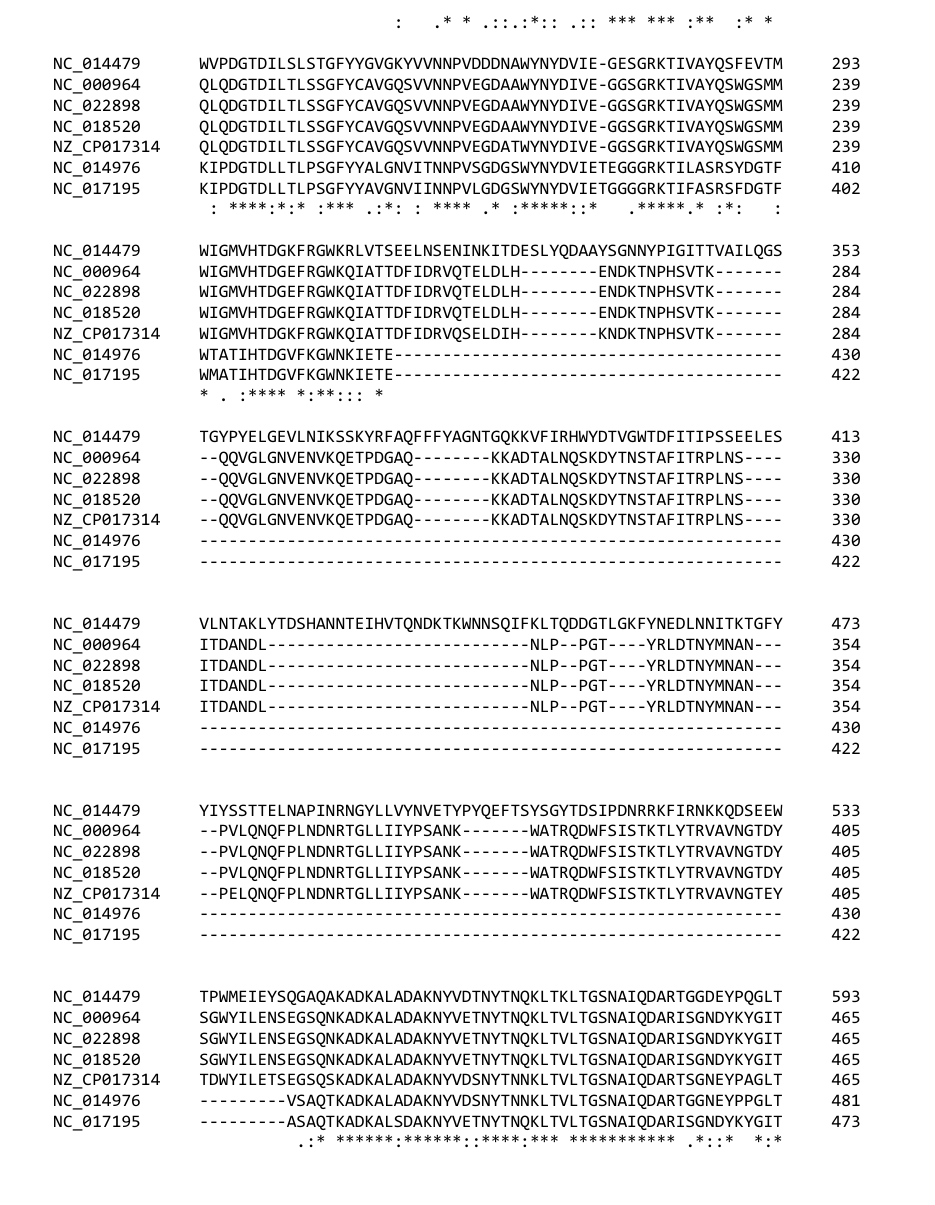
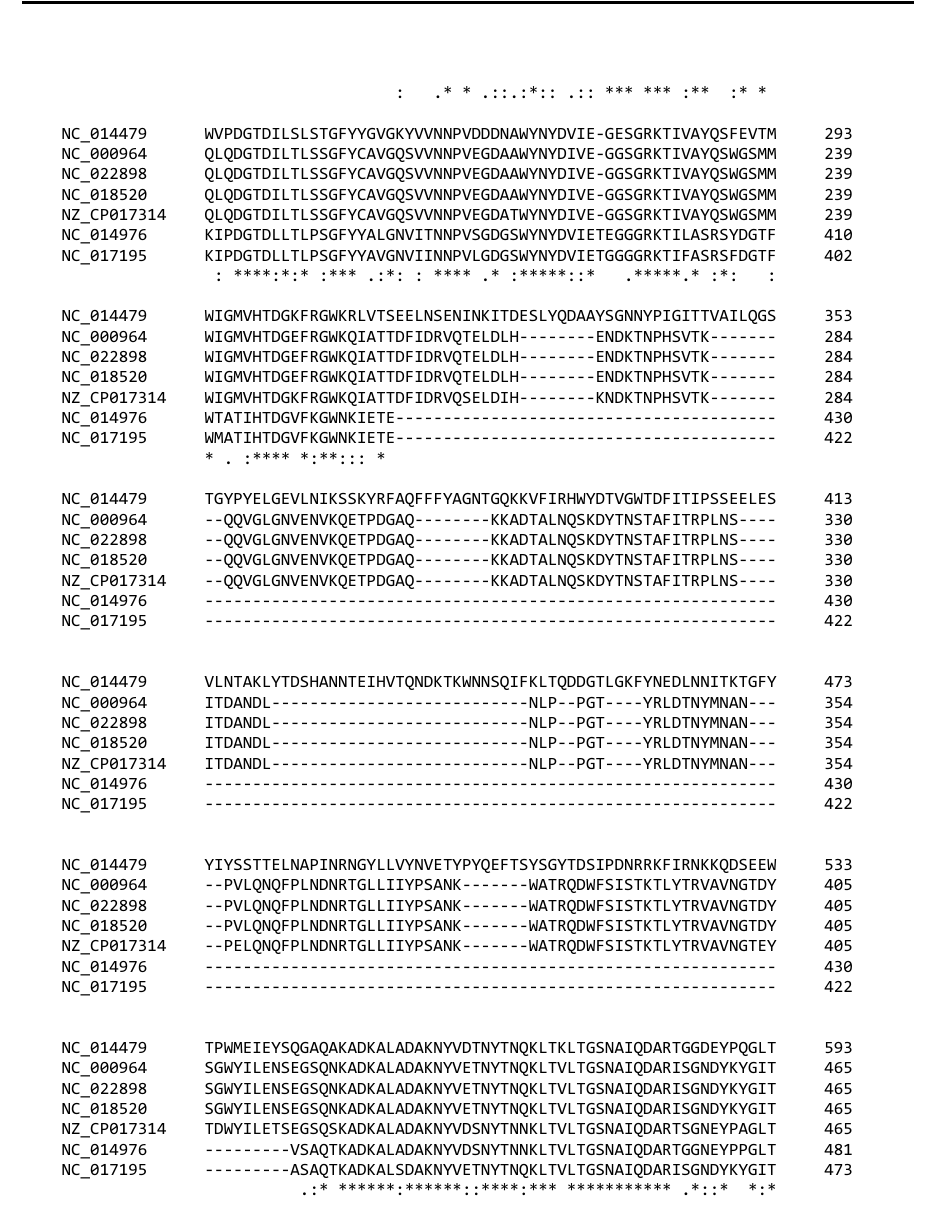
Before and after one commit to dlato/Location_of_Substitutions_and_Bacterial_Arrangements, a LaTeX document (Supplementary_Material/Revisions1_Supplementary_file_Lato_Golding_Location_of_Substitutions.tex): part of page 22 of 33, cut so that both start at the same text, the shorter picture padded with empty space. Compiled offline with pdfLaTeX.

Commit message:
included pg numbers/header on clustal pages

```diff
--- a/Supplementary_Material/Revisions1_Supplementary_file_Lato_Golding_Location_of_Substitutions.tex
+++ b/Supplementary_Material/Revisions1_Supplementary_file_Lato_Golding_Location_of_Substitutions.tex
@@ -880,7 +880,7 @@ These divergent regions are what is driving the high \ds values in our analysis.
 	%block5_0368_0011_0000
 \end{table}
 
-		\includepdf[pages={1-3}]{./figs/Bacillus_high_ds_gene_alignment.pdf}
+		\includepdf[pages={1-3},scale=0.98,pagecommand={}]{./figs/Bacillus_high_ds_gene_alignment.pdf}
 
 
 \subsection{Average \dn, \ds, and $\omega$ per Gene Values}
```
Also changed, not shown: 2 other files.
